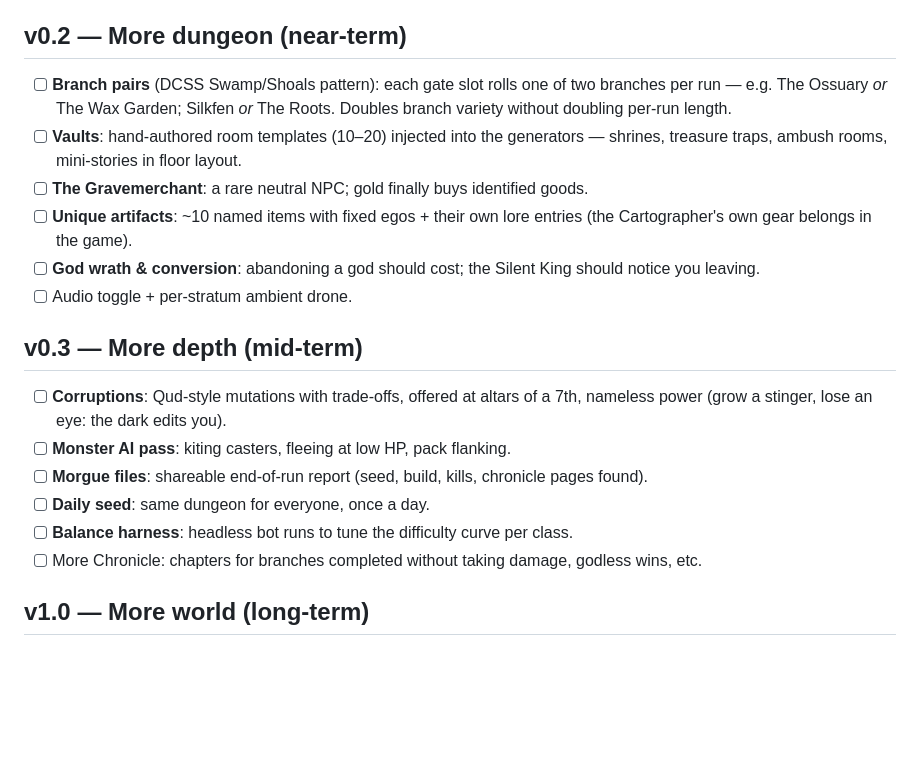
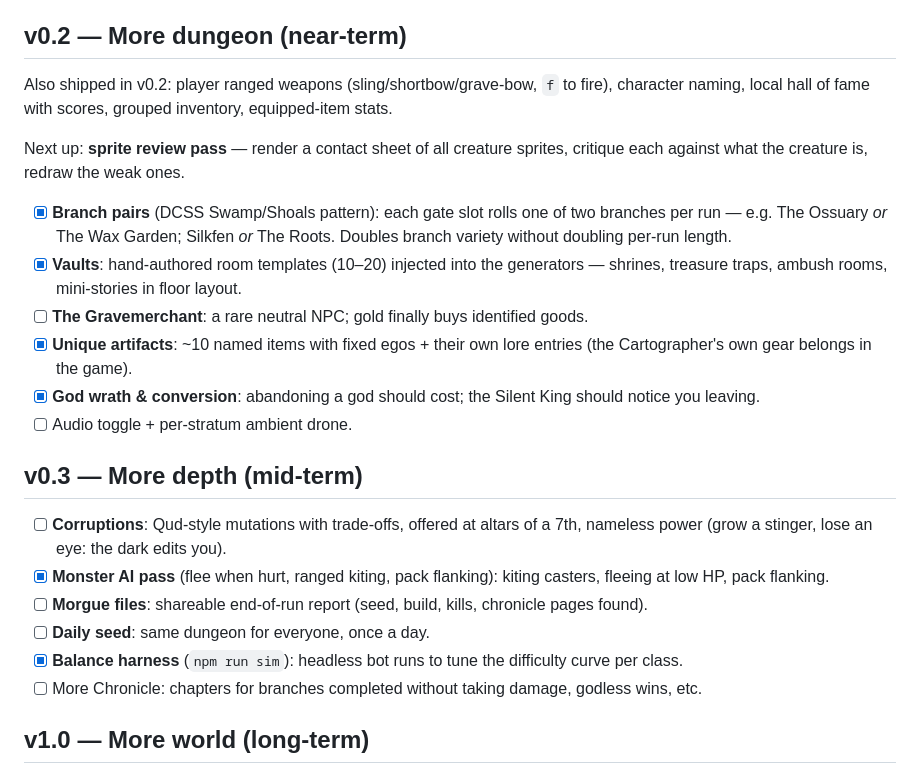
Before and after one commit to lisperatu/gloomdelve, a Markdown page: ROADMAP.md, the part around the change. Rendered like a GitHub page; blank space fills up the shorter version.

Commit message:
Roadmap: v0.2 progress
Co-Authored-By: Claude Fable 5 <noreply@anthropic.com>

```diff
--- a/ROADMAP.md
+++ b/ROADMAP.md
@@ -24,15 +24,21 @@ auto-save, procedural SFX, tile renderer with dynamic lighting.
 
 ## v0.2 — More dungeon (near-term)
 
-- [ ] **Branch pairs** (DCSS Swamp/Shoals pattern): each gate slot rolls one of two
+Also shipped in v0.2: player ranged weapons (sling/shortbow/grave-bow, `f` to fire),
+character naming, local hall of fame with scores, grouped inventory, equipped-item stats.
+
+Next up: **sprite review pass** — render a contact sheet of all creature sprites,
+critique each against what the creature is, redraw the weak ones.
+
+- [x] **Branch pairs** (DCSS Swamp/Shoals pattern): each gate slot rolls one of two
       branches per run — e.g. The Ossuary *or* The Wax Garden; Silkfen *or* The Roots.
       Doubles branch variety without doubling per-run length.
-- [ ] **Vaults**: hand-authored room templates (10–20) injected into the generators —
+- [x] **Vaults**: hand-authored room templates (10–20) injected into the generators —
       shrines, treasure traps, ambush rooms, mini-stories in floor layout.
 - [ ] **The Gravemerchant**: a rare neutral NPC; gold finally buys identified goods.
-- [ ] **Unique artifacts**: ~10 named items with fixed egos + their own lore entries
+- [x] **Unique artifacts**: ~10 named items with fixed egos + their own lore entries
       (the Cartographer's own gear belongs in the game).
-- [ ] **God wrath & conversion**: abandoning a god should cost; the Silent King should
+- [x] **God wrath & conversion**: abandoning a god should cost; the Silent King should
       notice you leaving.
 - [ ] Audio toggle + per-stratum ambient drone.
 
@@ -40,10 +46,10 @@ auto-save, procedural SFX, tile renderer with dynamic lighting.
 
 - [ ] **Corruptions**: Qud-style mutations with trade-offs, offered at altars of a 7th,
       nameless power (grow a stinger, lose an eye: the dark edits you).
-- [ ] **Monster AI pass**: kiting casters, fleeing at low HP, pack flanking.
+- [x] **Monster AI pass** (flee when hurt, ranged kiting, pack flanking): kiting casters, fleeing at low HP, pack flanking.
 - [ ] **Morgue files**: shareable end-of-run report (seed, build, kills, chronicle pages found).
 - [ ] **Daily seed**: same dungeon for everyone, once a day.
-- [ ] **Balance harness**: headless bot runs to tune the difficulty curve per class.
+- [x] **Balance harness** (`npm run sim`): headless bot runs to tune the difficulty curve per class.
 - [ ] More Chronicle: chapters for branches completed without taking damage, godless wins, etc.
 
 ## v1.0 — More world (long-term)
```
